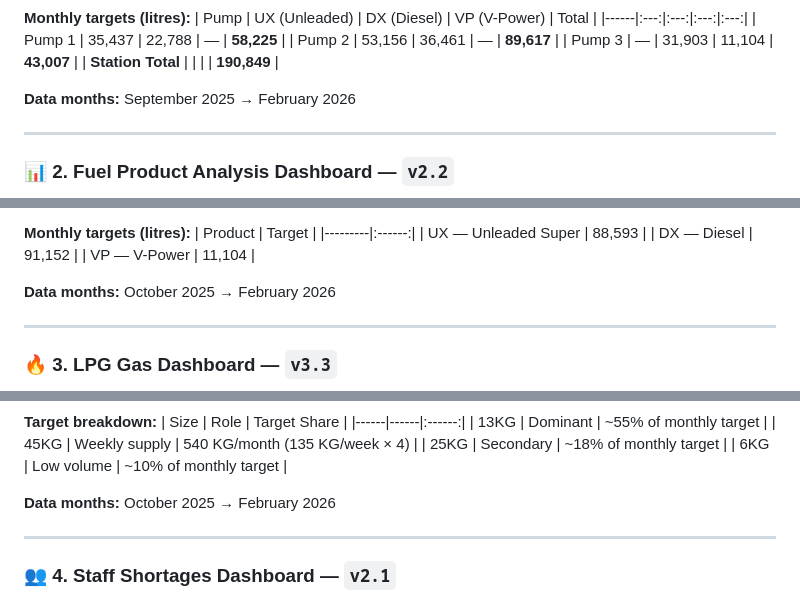
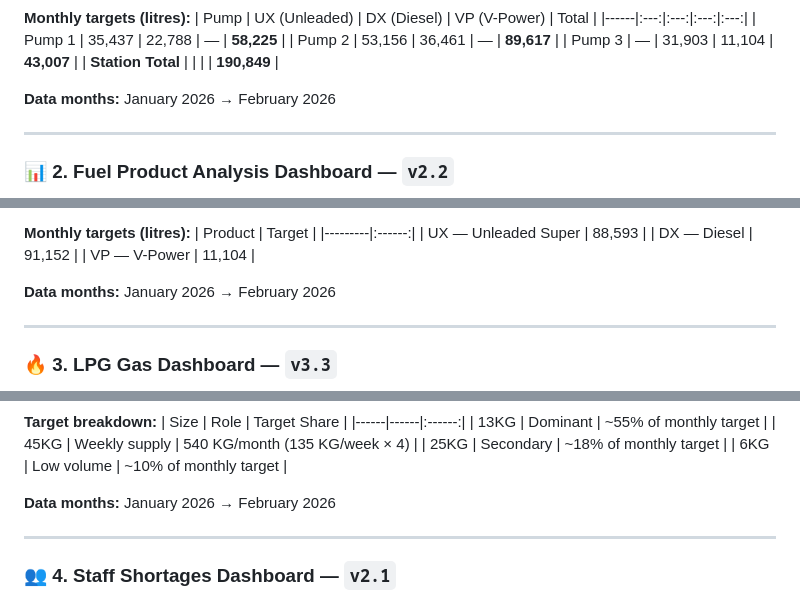
Before and after one commit to mwangitau/Fuel___Shell_Mangu_Rd_SS, a Markdown page: README.md, 3 parts joined by grey strips. GitHub-like rendering.

Commit message:
Change data months from September to January 2026
Updated data months to reflect January 2026 as the starting month.

```diff
--- a/README.md
+++ b/README.md
@@ -52,7 +52,7 @@ Tracks daily pump volumes for all three fuel pumps against monthly targets with
 | Pump 3 | — | 31,903 | 11,104 | **43,007** |
 | **Station Total** | | | | **190,849** |
 
-**Data months:** September 2025 → February 2026
+**Data months:** January 2026 → February 2026
 
 ---
 
@@ -77,7 +77,7 @@ Tracks inventory, meter vs dip sale variance, stock levels, and target performan
 | DX — Diesel | 91,152 |
 | VP — V-Power | 11,104 |
 
-**Data months:** October 2025 → February 2026
+**Data months:** January 2026 → February 2026
 
 ---
 
@@ -108,7 +108,7 @@ Tracks LPG cylinder refill sales and new customer acquisition across all four cy
 | 25KG | Secondary | ~18% of monthly target |
 | 6KG | Low volume | ~10% of monthly target |
 
-**Data months:** October 2025 → February 2026
+**Data months:** January 2026 → February 2026
 
 ---
 
```
